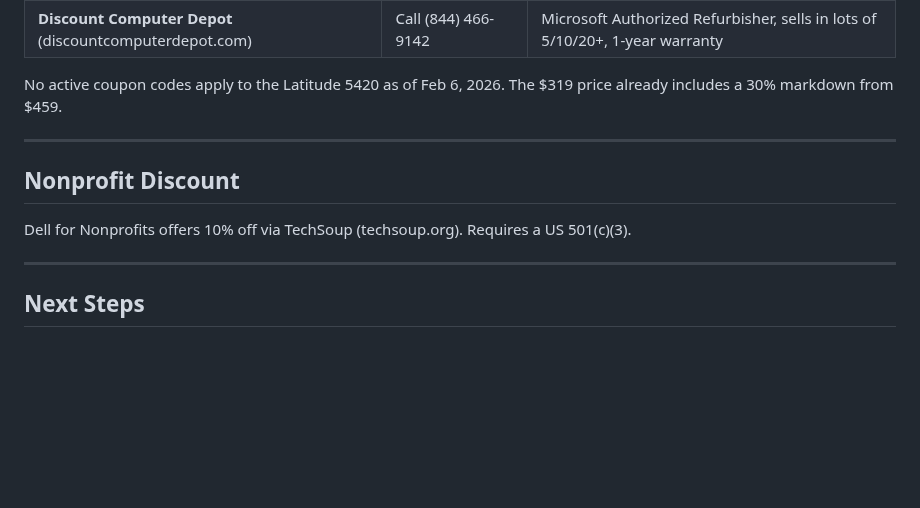
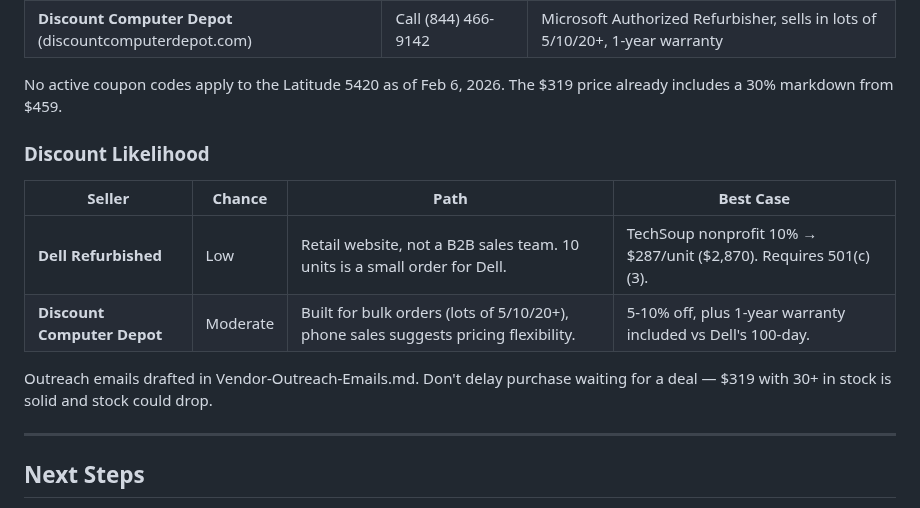
Before and after one commit to andrewle8/vietnam-assistive-tech-lab, a Markdown page: Documentation/Laptop-Purchase-Research.md, the part around the change. Drawn GitHub-style; blank space fills up the shorter version.

Commit message:
Add discount likelihood assessment to laptop research

```diff
--- a/Documentation/Laptop-Purchase-Research.md
+++ b/Documentation/Laptop-Purchase-Research.md
@@ -51,11 +51,14 @@ New laptops in the $300-350 range (Lenovo IdeaPad 1i, HP 15-fd0095wm, Dell Inspi
 
 No active coupon codes apply to the Latitude 5420 as of Feb 6, 2026. The $319 price already includes a 30% markdown from $459.
 
----
+### Discount Likelihood
 
-## Nonprofit Discount
+| Seller | Chance | Path | Best Case |
+|--------|--------|------|-----------|
+| **Dell Refurbished** | Low | Retail website, not a B2B sales team. 10 units is a small order for Dell. | TechSoup nonprofit 10% → $287/unit ($2,870). Requires 501(c)(3). |
+| **Discount Computer Depot** | Moderate | Built for bulk orders (lots of 5/10/20+), phone sales suggests pricing flexibility. | 5-10% off, plus 1-year warranty included vs Dell's 100-day. |
 
-Dell for Nonprofits offers 10% off via TechSoup (techsoup.org). Requires a US 501(c)(3).
+Outreach emails drafted in Vendor-Outreach-Emails.md. Don't delay purchase waiting for a deal — $319 with 30+ in stock is solid and stock could drop.
 
 ---
 
```
